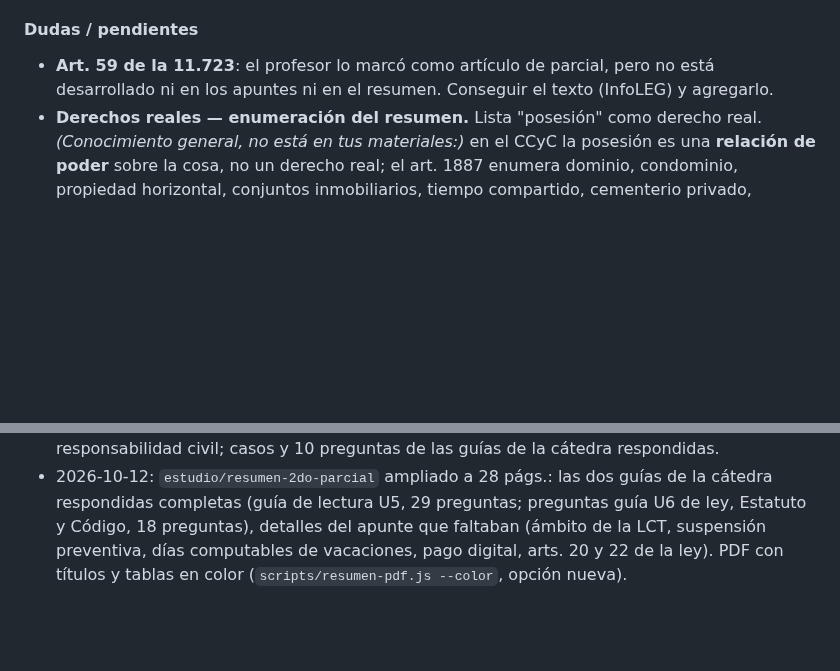
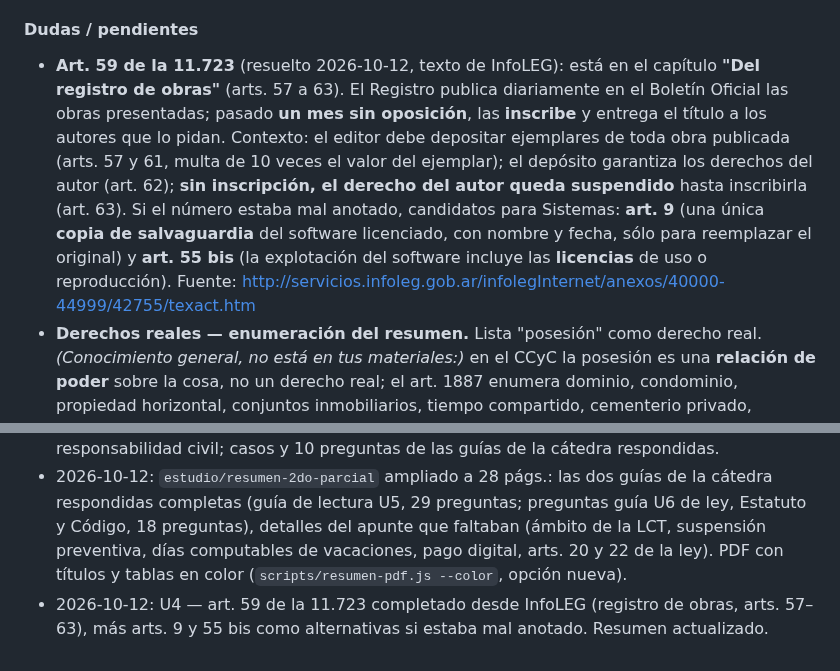
Before and after one commit to JuanBonadeo/utn_brain, a Markdown page: materias/LEG/LEG.md, 2 parts joined by grey strips. Rendered like a GitHub page; blank space fills up the shorter version.

Commit message:
LEG: art. 59 de la 11.723 (registro de obras) desde infoleg + arts. 9 y 55 bis
Co-Authored-By: Claude Opus 5.5 <noreply@anthropic.com>

```diff
--- a/materias/LEG/LEG.md
+++ b/materias/LEG/LEG.md
@@ -137,7 +137,7 @@ Pluralidad de autores (inc. a):
 **Caso: tres compañeros escriben juntos un libro y no se distingue qué escribió cada uno; uno quiere venderle los derechos a una editorial.** → Es **obra en colaboración**: los tres son titulares y ninguno puede disponer de la explotación sin el consentimiento de los otros. El plazo de 70 años corre desde el 1 de enero siguiente a la muerte del **último** de ellos.
 
 #### Dudas / pendientes
-- **Art. 59 de la 11.723**: el profesor lo marcó como artículo de parcial, pero no está desarrollado ni en los apuntes ni en el resumen. Conseguir el texto (InfoLEG) y agregarlo.
+- **Art. 59 de la 11.723** (resuelto 2026-10-12, texto de InfoLEG): está en el capítulo **"Del registro de obras"** (arts. 57 a 63). El Registro publica diariamente en el Boletín Oficial las obras presentadas; pasado **un mes sin oposición**, las **inscribe** y entrega el título a los autores que lo pidan. Contexto: el editor debe depositar ejemplares de toda obra publicada (arts. 57 y 61, multa de 10 veces el valor del ejemplar); el depósito garantiza los derechos del autor (art. 62); **sin inscripción, el derecho del autor queda suspendido** hasta inscribirla (art. 63). Si el número estaba mal anotado, candidatos para Sistemas: **art. 9** (una única **copia de salvaguardia** del software licenciado, con nombre y fecha, sólo para reemplazar el original) y **art. 55 bis** (la explotación del software incluye las **licencias** de uso o reproducción). Fuente: http://servicios.infoleg.gob.ar/infolegInternet/anexos/40000-44999/42755/texact.htm
 - **Derechos reales — enumeración del resumen.** Lista "posesión" como derecho real. *(Conocimiento general, no está en tus materiales:)* en el CCyC la posesión es una **relación de poder** sobre la cosa, no un derecho real; el art. 1887 enumera dominio, condominio, propiedad horizontal, conjuntos inmobiliarios, tiempo compartido, cementerio privado, superficie, usufructo, uso, habitación, servidumbre, hipoteca, anticresis y prenda. En el parcial, mejor dar ejemplos que no se discutan: dominio, propiedad horizontal, usufructo, tiempo compartido.
 - **Invenciones del trabajador.** El resumen 2025 pone el régimen de los 90 días, el 50 % de regalías y el año posterior al egreso a continuación de la 11.723. *(Conocimiento general:)* ese régimen es el de las invenciones laborales de la **ley de patentes** (art. 10 de la Ley 24.481). **La cátedra lo explica con el art. 82 de la LCT** más el art. 4 inc. d de la 11.723 (apunte de U5): ver Unidad 5, bloque 2. En el parcial, usar ese encuadre.
 - **Novedad en el modelo de utilidad.** El resumen dice "novedad local"; los apuntes de clase dicen sólo "novedad". Si lo preguntan, decir novedad + aplicación industrial y que, a diferencia de la patente, **no exige mérito inventivo**.
@@ -648,3 +648,4 @@ Arts. fundamentales para la cátedra: **1, 2, 6 y 8**.
 - 2026-10-12: ingest del material de cátedra (`fuentes/catedra/`): U4 lista de leyes; U5 apunte de derecho laboral 2026 y guía de lectura; U6 apunte del Colegio, preguntas guía, diapositivas de responsabilidad civil y la ley 11.291, el Estatuto y el Código de Ética (transcriptos de PDF escaneados). **Unidad 5 reescrita** desde el apunte, sobre la Ley 27.802 (período de prueba por tamaño de empresa, presunción del art. 23 restringida, propinas no remunerativas, jornada, vacaciones, licencias, enfermedad, maternidad, remunerativo vs. no remunerativo, suspensiones, preaviso, extinción). **Unidad 6 completada** con el Estatuto (arts. 4–13, 22, 23, 49–55), el Código (arts. 1, 2, 6 completo, 7, 8, 37, 38), las autoridades de la ley y la responsabilidad contractual/extracontractual (art. 1768). Tabla de artículos actualizada con los que marca la cátedra. Contradicción registrada: apelación en 5 días ante la Corte (ley) vs. 10 días ante la Cámara (Código).
 - 2026-10-12: `estudio/resumen-2do-parcial.md` (+ .pdf, 18 págs.) — resumen para estudiar el 2do parcial de un solo archivo: U4 (resumen + apuntes), U5 desde el apunte de cátedra con la Ley 27.802, U6 con ley 11.291, Estatuto y Código de Ética según los artículos de la guía; responsabilidad civil; casos y 10 preguntas de las guías de la cátedra respondidas.
 - 2026-10-12: `estudio/resumen-2do-parcial` ampliado a 28 págs.: las dos guías de la cátedra respondidas completas (guía de lectura U5, 29 preguntas; preguntas guía U6 de ley, Estatuto y Código, 18 preguntas), detalles del apunte que faltaban (ámbito de la LCT, suspensión preventiva, días computables de vacaciones, pago digital, arts. 20 y 22 de la ley). PDF con títulos y tablas en color (`scripts/resumen-pdf.js --color`, opción nueva).
+- 2026-10-12: U4 — art. 59 de la 11.723 completado desde InfoLEG (registro de obras, arts. 57–63), más arts. 9 y 55 bis como alternativas si estaba mal anotado. Resumen actualizado.
```
Also changed, not shown: 1 other file.
